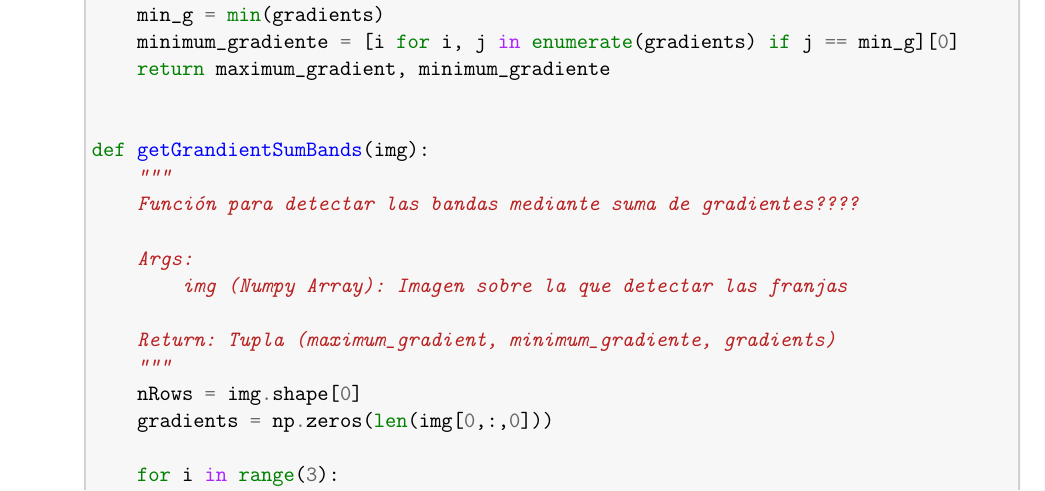
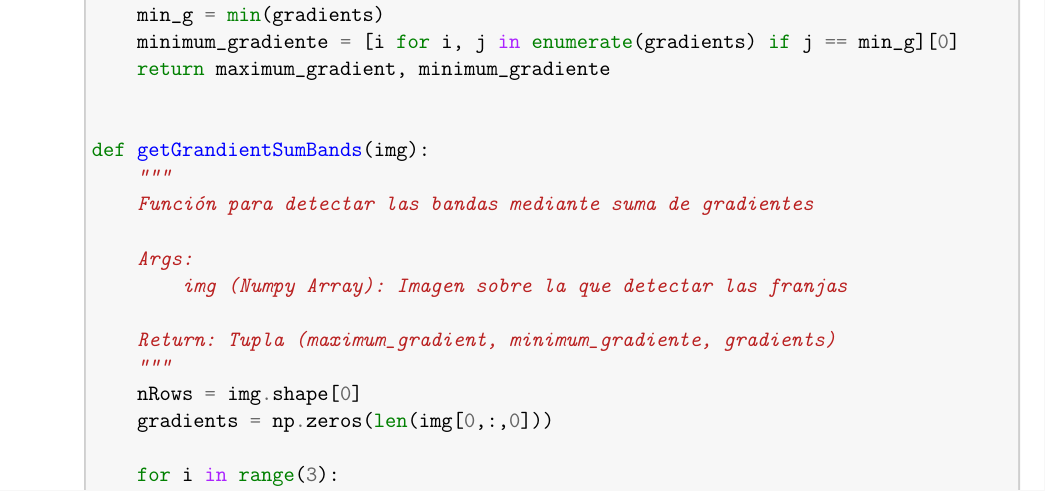
Before and after one commit to oscar9/MIA_PC_LAB_1, a LaTeX document (PCLab1_Grupo10.tex): part of page 8 of 13, cut so that both start at the same text. Compiled offline with pdfLaTeX.

Commit message:
Corregido ??? y preparada entrega

```diff
--- a/PCLab1_Grupo10.tex
+++ b/PCLab1_Grupo10.tex
@@ -802,7 +802,7 @@ de resolución.
 
 \PY{k}{def} \PY{n+nf}{getGrandientSumBands}\PY{p}{(}\PY{n}{img}\PY{p}{)}\PY{p}{:}
     \PY{l+s+sd}{\PYZdq{}\PYZdq{}\PYZdq{}}
-\PY{l+s+sd}{    Función para detectar las bandas mediante suma de gradientes????}
+\PY{l+s+sd}{    Función para detectar las bandas mediante suma de gradientes}
 \PY{l+s+sd}{    }
 \PY{l+s+sd}{    Args:}
 \PY{l+s+sd}{        img (Numpy Array): Imagen sobre la que detectar las franjas}
```
Also changed, not shown: PCLab1_Grupo10.pdf, 2 other files.
